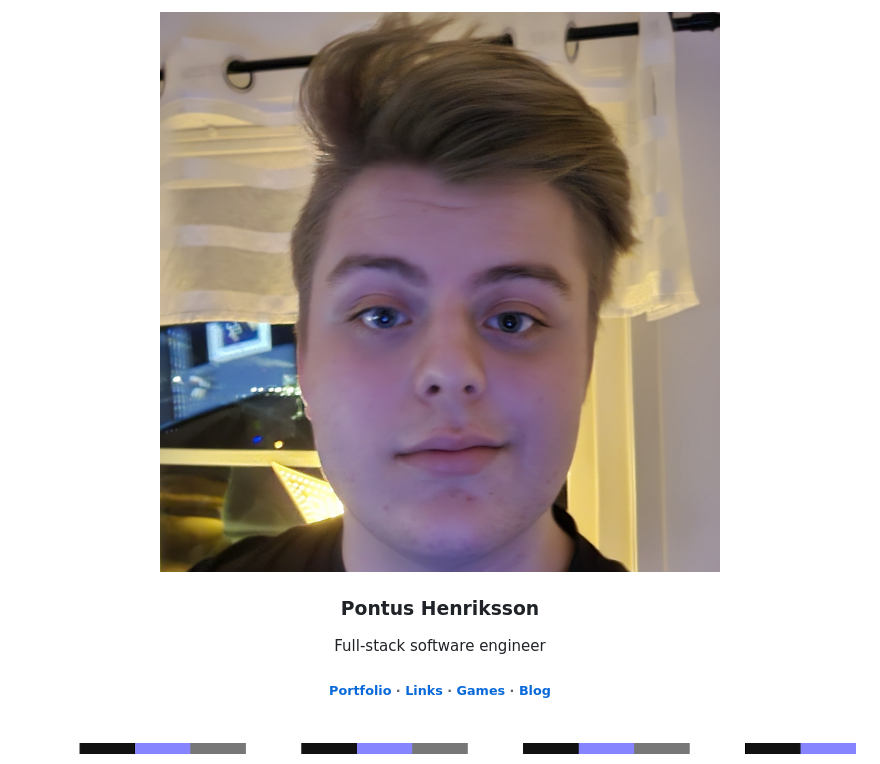
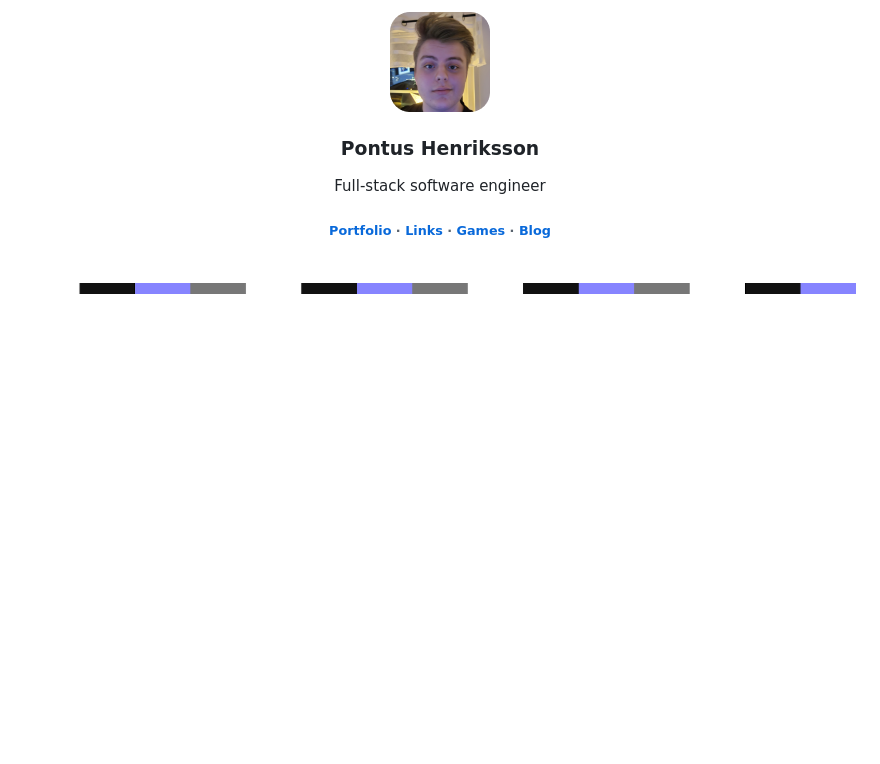
Before and after one commit to pontushenriksson/pontushenriksson, a Markdown page: README.md, the part around the change. Rendered like a GitHub page; pictures changed too: assets/branding/me-rounded.png (added); blank space fills up the shorter version.

Commit message:
removed border radius and changed to a arounded image

```diff
--- a/README.md
+++ b/README.md
@@ -1,5 +1,5 @@
 <div align="center">
-  <img src="./assets/branding/me.jpg" style="width: 100px; border-radius: 20px;" />
+  <img src="./assets/branding/me-rounded.png" style="width: 100px" />
   <h3 align="center">Pontus Henriksson</h3>
   <p align="center">Full-stack software engineer</p>
 </div>
```
